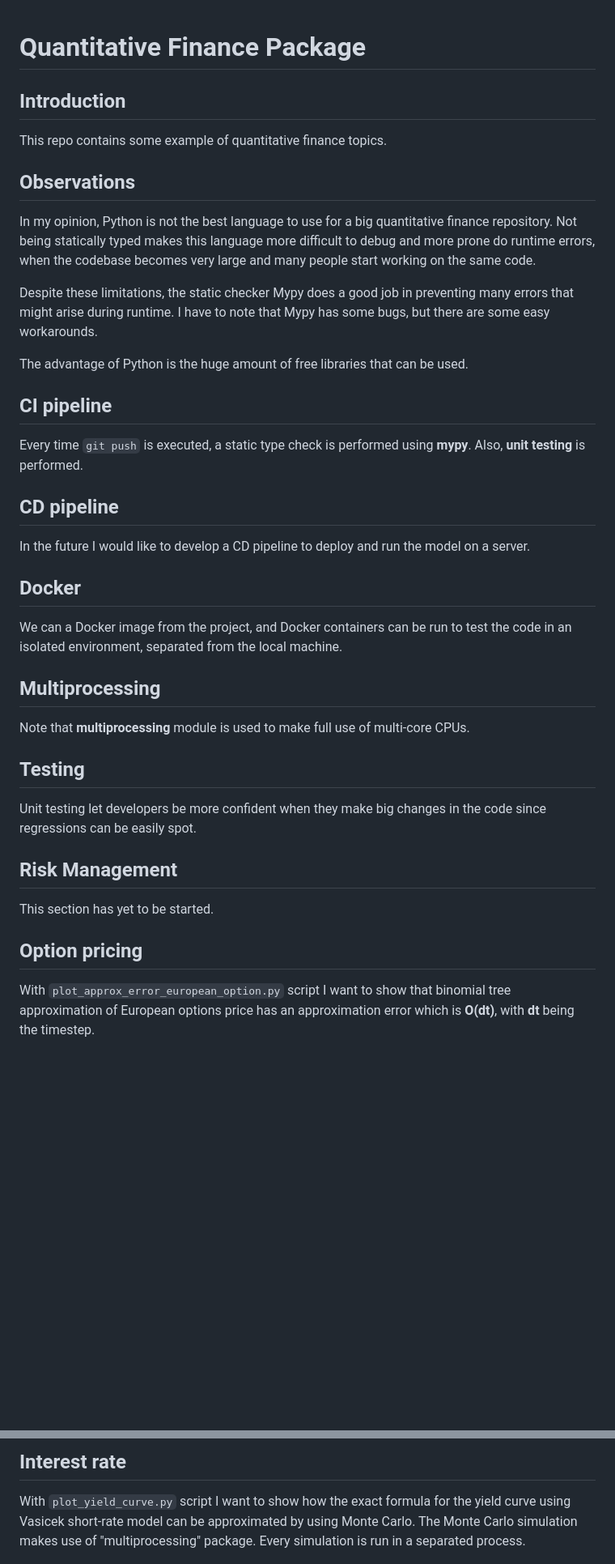
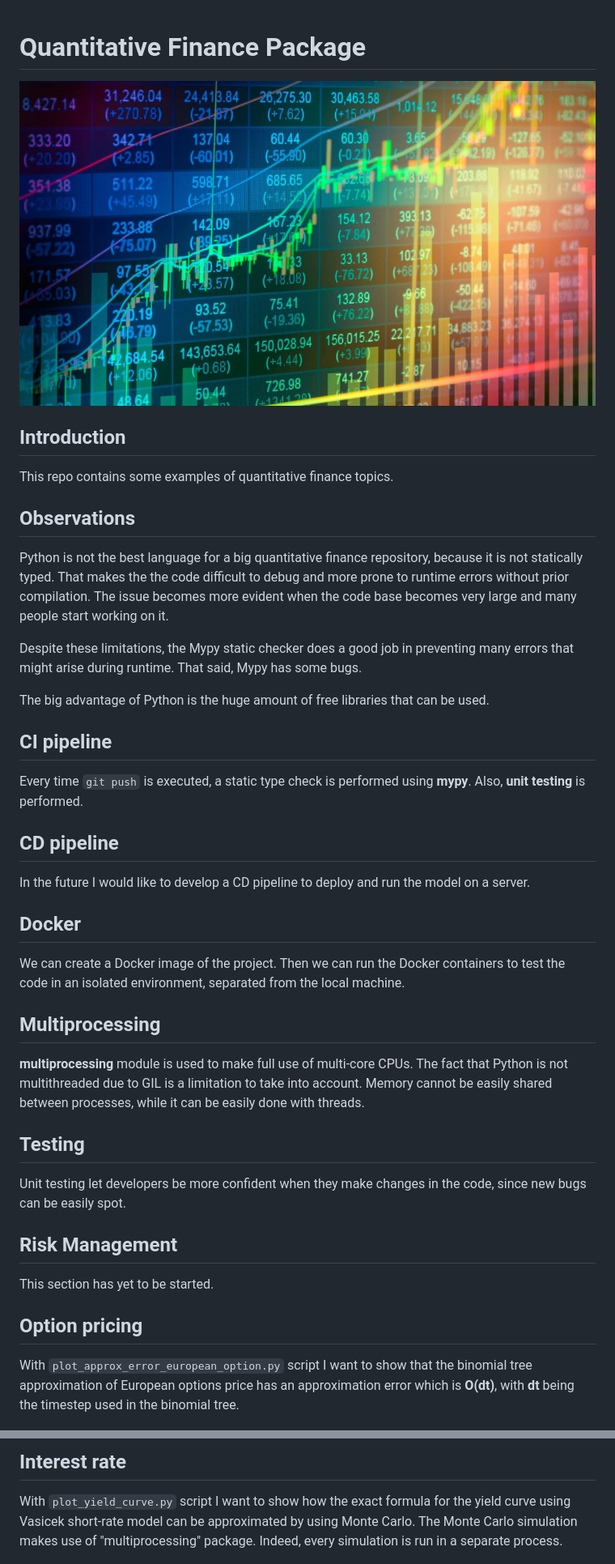
Before and after one commit to andrea260198/quant_finance, a Markdown page: README.md, 2 parts joined by grey strips. Shown at 81% size. GitHub-like rendering; pictures changed too: images/stocks.jpg (added); blank space fills up the shorter version.

Commit message:
Readme improved

```diff
--- a/README.md
+++ b/README.md
@@ -1,23 +1,28 @@
 # Quantitative Finance Package
+
+![image](images/stocks.jpg)
 
 
 ## Introduction
 
-This repo contains some example of quantitative finance topics.
+This repo contains some examples of quantitative finance topics.
 
 
 ## Observations
 
-In my opinion, Python is not the best language to use for a big quantitative
-finance repository. Not being statically typed makes this language more
-difficult to debug and more prone do runtime errors, when the codebase becomes
-very large and many people start working on the same code.
+Python is not the best language for a big quantitative finance repository,
+because it is not statically typed. That makes the the code difficult to debug
+and more prone to runtime errors without prior compilation. The issue becomes
+more evident when the code base becomes very large and many people start working
+on it.
 
-Despite these limitations, the static checker Mypy does a good job in preventing
-many errors that might arise during runtime. I have to note that Mypy has some
-bugs, but there are some easy workarounds.
+Despite these limitations, the Mypy static checker does a good job in preventing
+many errors that might arise during runtime. That said, Mypy has some
+bugs.
 
-The advantage of Python is the huge amount of free libraries that can be used.
+The big advantage of Python is the huge amount of free libraries that can be
+used.
+
 
 
 ## CI pipeline
@@ -34,20 +39,23 @@ on a server.
 
 ## Docker
 
-We can a Docker image from the project, and Docker containers can be run to test
-the code in an isolated environment, separated from the local machine.
+We can create a Docker image of the project. Then we can run the Docker
+containers to test the code in an isolated environment, separated from the
+local machine.
 
 
 ## Multiprocessing
 
-Note that **multiprocessing** module is used to make full use of multi-core
-CPUs.
+**multiprocessing** module is used to make full use of multi-core
+CPUs. The fact that Python is not multithreaded due to GIL is a limitation to
+take into account. Memory cannot be easily shared between processes, while it
+can be easily done with threads.
 
 
 ## Testing
 
-Unit testing let developers be more confident when they make big changes in
-the code since regressions can be easily spot.
+Unit testing let developers be more confident when they make changes in
+the code, since new bugs can be easily spot.
 
 
 ## Risk Management
@@ -57,9 +65,9 @@ This section has yet to be started.
 
 ## Option pricing
 
-With `plot_approx_error_european_option.py` script I want to show that binomial
-tree approximation of European options price has an approximation error which is
-**O(dt)**, with **dt** being the timestep.
+With `plot_approx_error_european_option.py` script I want to show that the
+binomial tree approximation of European options price has an approximation error
+which is **O(dt)**, with **dt** being the timestep used in the binomial tree.
 
 ![image](images/binomial_tree_pricing_error.png)
 
@@ -73,7 +81,7 @@ strike and expiries.
 
 With `plot_yield_curve.py` script I want to show how the exact formula for the
 yield curve using Vasicek short-rate model can be approximated by using Monte
-Carlo. The Monte Carlo simulation makes use of "multiprocessing" package. Every
-simulation is run in a separated process.
+Carlo. The Monte Carlo simulation makes use of "multiprocessing" package.
+Indeed, every simulation is run in a separate process.
 
 ![image](images/yield_curve.png)
```
Also changed, not shown: other parts of README.md (+1 -1 lines).
